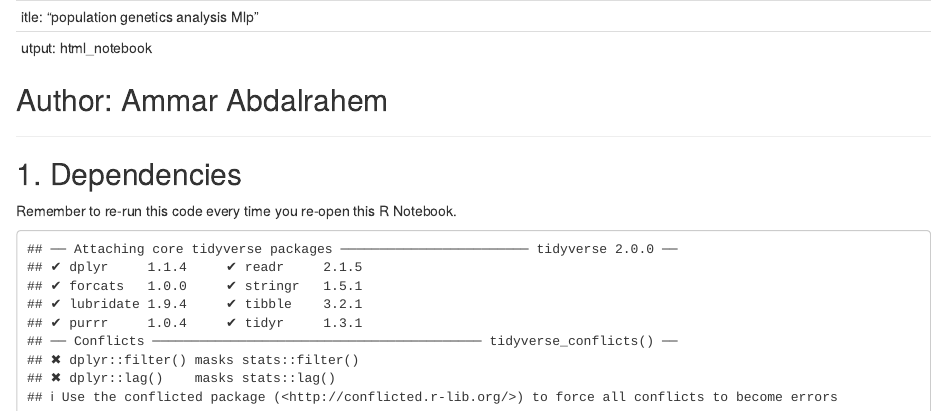
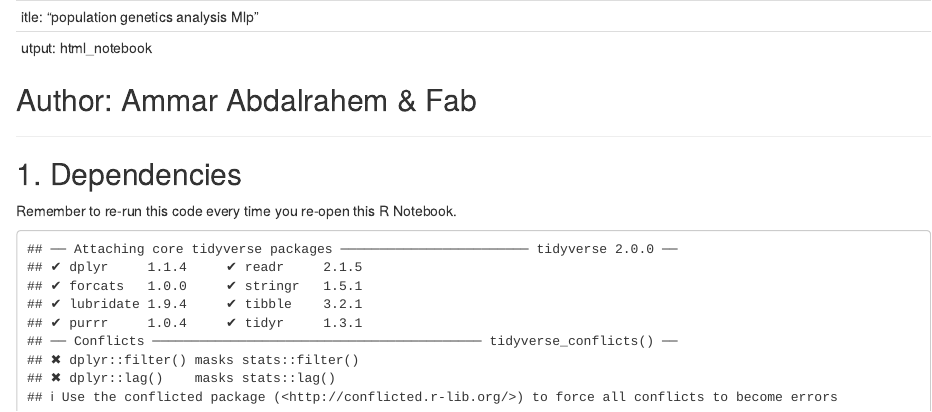
Before and after one commit to ammarabdalrahem/poplar_rust, an R Markdown document (micosatellite.rmd): the page in a window 1100 px wide, from its top. Rendered offline with R 4.5, knitr and Pandoc, with nearby package versions; some code elsewhere in the file could not run offline.

Commit message:
Update micosatellite.rmd
Header modif

```diff
--- a/micosatellite.rmd
+++ b/micosatellite.rmd
@@ -3,7 +3,7 @@ title: "population genetics analysis Mlp"
 output: html_notebook
 ---
 
-## Author: Ammar Abdalrahem
+## Author: Ammar Abdalrahem & Fab
 
 ------------------------------------------------------------------------
 
```
